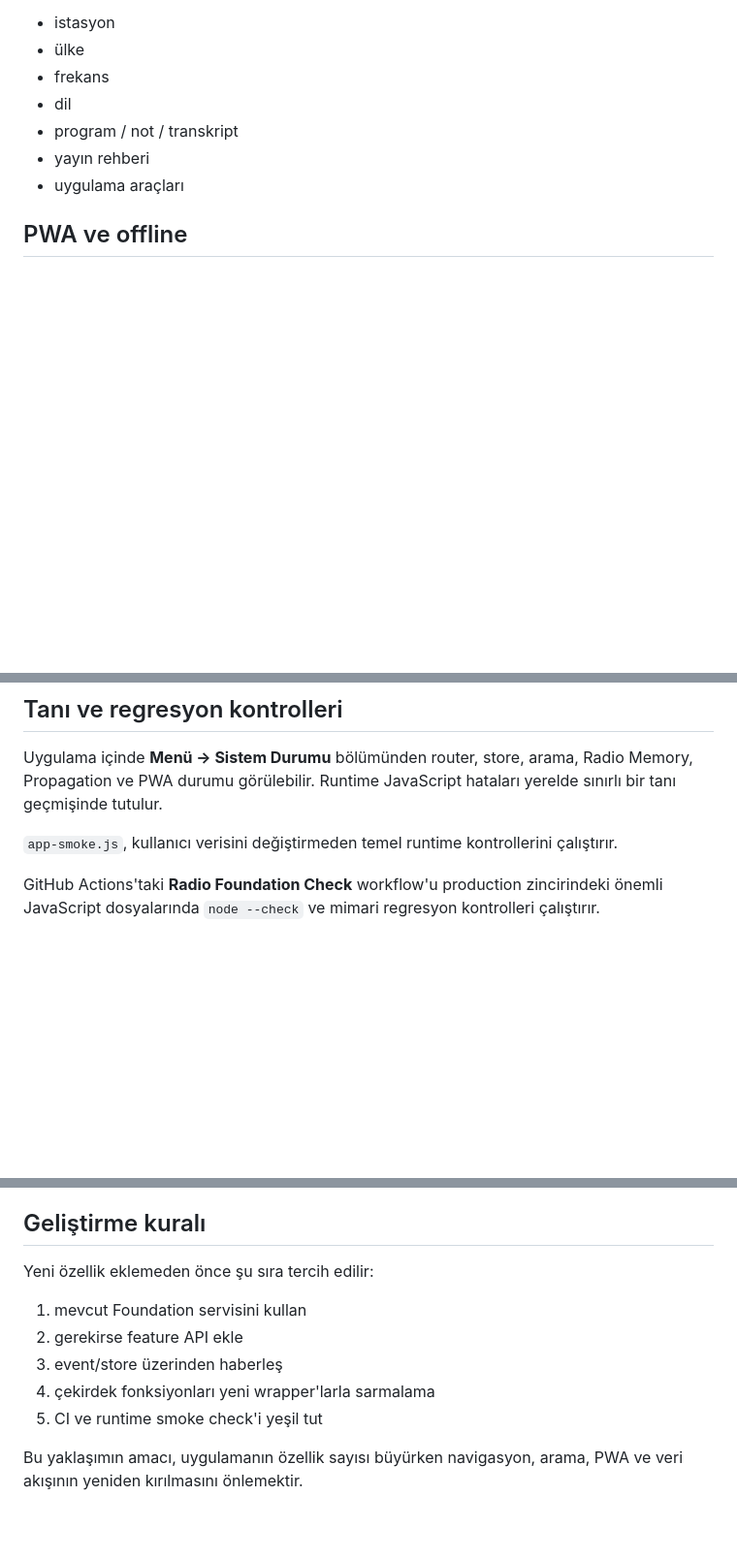
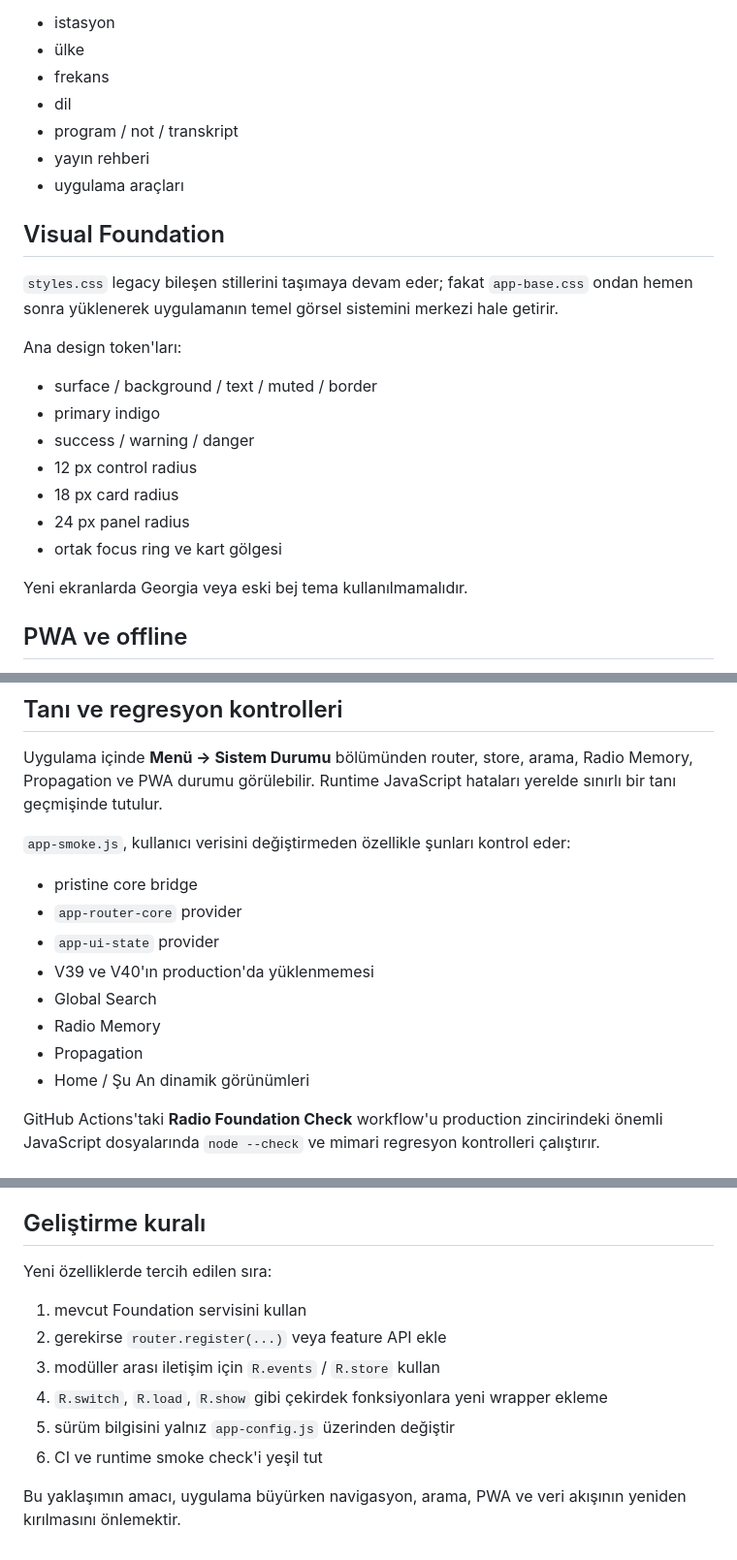
Before and after one commit to 35burakoz-create/BurakRepo, a Markdown page: radyo-gunlugum-v2-no-sdr/README.md, 3 parts joined by grey strips. Shown at 97% size. GitHub-like rendering; blank space fills up the shorter version.

```diff
--- a/radyo-gunlugum-v2-no-sdr/README.md
+++ b/radyo-gunlugum-v2-no-sdr/README.md
@@ -59,6 +82,22 @@ V3.6.2 ile yeniden yazılan V44 arama motoru V3.7.1'de Foundation Store indeksin
 - program / not / transkript
 - yayın rehberi
 - uygulama araçları
+
+## Visual Foundation
+
+`styles.css` legacy bileşen stillerini taşımaya devam eder; fakat `app-base.css` ondan hemen sonra yüklenerek uygulamanın temel görsel sistemini merkezi hale getirir.
+
+Ana design token'ları:
+
+- surface / background / text / muted / border
+- primary indigo
+- success / warning / danger
+- 12 px control radius
+- 18 px card radius
+- 24 px panel radius
+- ortak focus ring ve kart gölgesi
+
+Yeni ekranlarda Georgia veya eski bej tema kullanılmamalıdır.
 
 ## PWA ve offline
 
@@ -70,7 +109,16 @@ Supabase, NOAA SWPC ve Hugging Face model kaynakları kendi ağ politikalarıyla
 
 Uygulama içinde **Menü → Sistem Durumu** bölümünden router, store, arama, Radio Memory, Propagation ve PWA durumu görülebilir. Runtime JavaScript hataları yerelde sınırlı bir tanı geçmişinde tutulur.
 
-`app-smoke.js`, kullanıcı verisini değiştirmeden temel runtime kontrollerini çalıştırır.
+`app-smoke.js`, kullanıcı verisini değiştirmeden özellikle şunları kontrol eder:
+
+- pristine core bridge
+- `app-router-core` provider
+- `app-ui-state` provider
+- V39 ve V40'ın production'da yüklenmemesi
+- Global Search
+- Radio Memory
+- Propagation
+- Home / Şu An dinamik görünümleri
 
 GitHub Actions'taki **Radio Foundation Check** workflow'u production zincirindeki önemli JavaScript dosyalarında `node --check` ve mimari regresyon kontrolleri çalıştırır.
 
@@ -90,12 +138,13 @@ Başlıca veri alanları:
 
 ## Geliştirme kuralı
 
-Yeni özellik eklemeden önce şu sıra tercih edilir:
+Yeni özelliklerde tercih edilen sıra:
 
 1. mevcut Foundation servisini kullan
-2. gerekirse feature API ekle
-3. event/store üzerinden haberleş
-4. çekirdek fonksiyonları yeni wrapper'larla sarmalama
-5. CI ve runtime smoke check'i yeşil tut
+2. gerekirse `router.register(...)` veya feature API ekle
+3. modüller arası iletişim için `R.events` / `R.store` kullan
+4. `R.switch`, `R.load`, `R.show` gibi çekirdek fonksiyonlara yeni wrapper ekleme
+5. sürüm bilgisini yalnız `app-config.js` üzerinden değiştir
+6. CI ve runtime smoke check'i yeşil tut
 
-Bu yaklaşımın amacı, uygulamanın özellik sayısı büyürken navigasyon, arama, PWA ve veri akışının yeniden kırılmasını önlemektir.
+Bu yaklaşımın amacı, uygulama büyürken navigasyon, arama, PWA ve veri akışının yeniden kırılmasını önlemektir.
```
Also changed, not shown: other parts of radyo-gunlugum-v2-no-sdr/README.md (+37 -14 lines).
